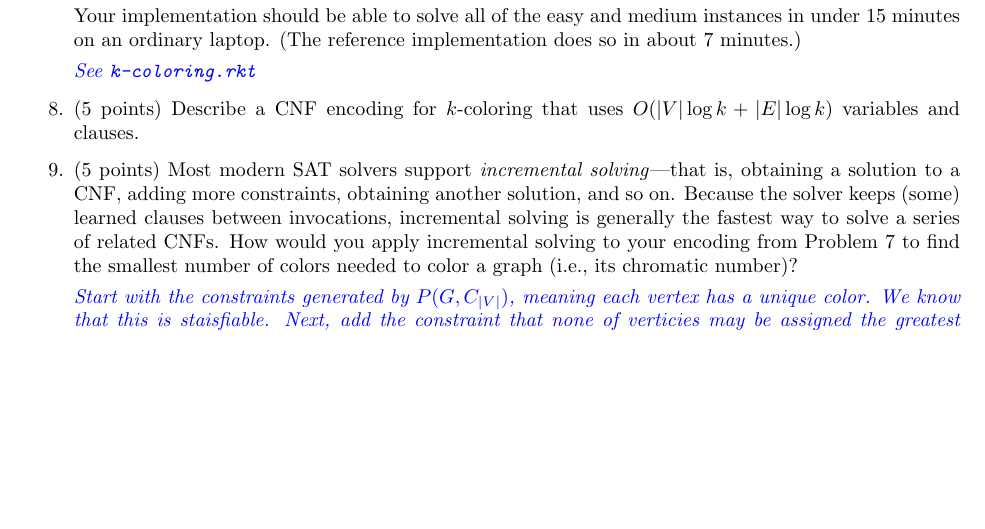
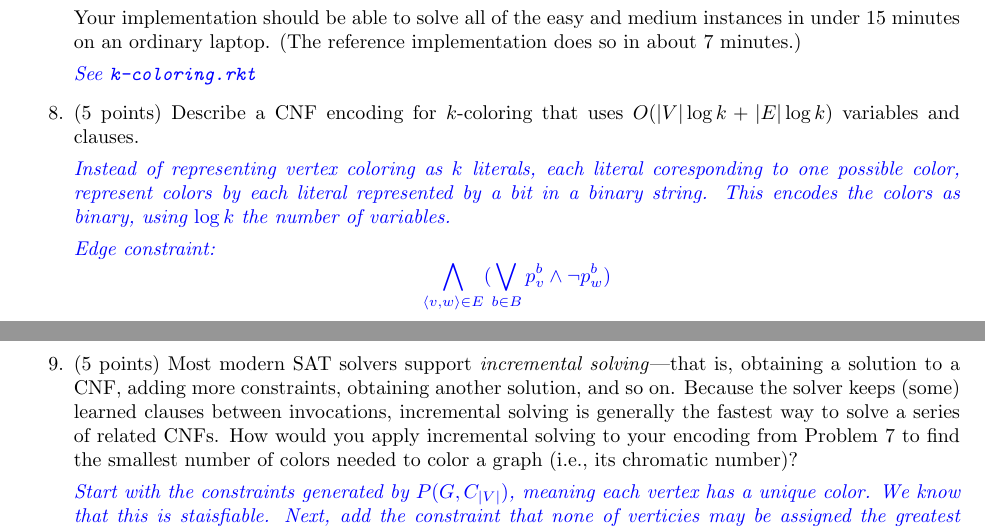
Before and after one commit to AlexMaclean-CalPoly/CSC-530, a LaTeX problem sheet (hw1/hw1.tex): part of page 3 of 4 before the commit and two parts of pages 3 and 4 of 5 after it, the two joined at a grey line, cut so that both start at the same text, the shorter picture padded with empty space. Compiled offline with pdfLaTeX.

Commit message:
update code

```diff
--- a/hw1/hw1.tex
+++ b/hw1/hw1.tex
@@ -189,10 +189,20 @@ Your implementation should be able to solve all of the easy and medium instances
 
 \item (5 points) Describe a CNF encoding for $k$-coloring that uses $O(|V|\log k+|E|\log k)$ variables and clauses.
 
+\begin{solution}
+    Instead of representing vertex coloring as $k$ literals, each literal coresponding to one possible color, represent colors by each literal represented by a bit in a binary string. This encodes the colors as binary, using $\log k$ the number of variables.
+
+    Edge constraint:
+    $$ \bigwedge_{\langle v, w \rangle \in E} (\bigvee_{b \in B} p^b_v \land \neg p^b_w )$$
+\end{solution}
+
 
 
 \item (5 points) Most modern SAT solvers support \emph{incremental solving}---that is, obtaining a solution to a CNF, adding more constraints, obtaining another solution, and so on.  Because the solver keeps (some) learned clauses between invocations, incremental solving is  generally the fastest way to solve a series of related CNFs.  How would you apply incremental solving to your encoding from Problem \ref{prob:kcol} to find the smallest number of colors needed to color a graph (i.e., its chromatic number)?  \label{prob:last}
 
+\begin{solution}
+
+\end{solution}
 
 \begin{solution}
     Start with the constraints generated by $P(G, C_{|V|})$, meaning each vertex has a unique color. We know that this is staisfiable. Next, add the constraint that none of verticies may be assigned the greatest color. Iteritevly add this constraint until the problem is no longer satisfiable. Since we are only adding constraint, the SAT solver can use the previously calculated work to incrementalally solve this problem. The coloring and the chromatic number correspond to the final satisfiable expression.
```
Also changed, not shown: hw1/hw1.pdf, 1 other file.
